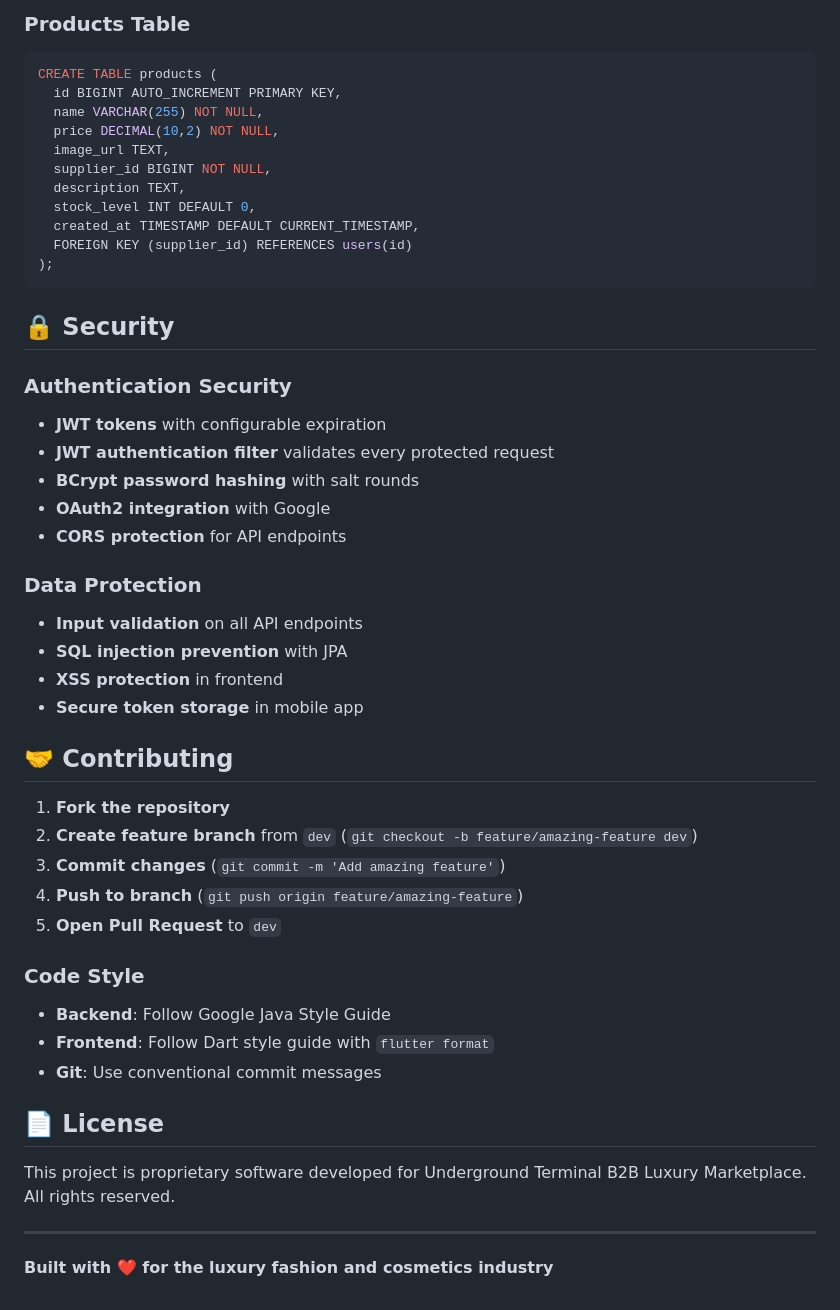
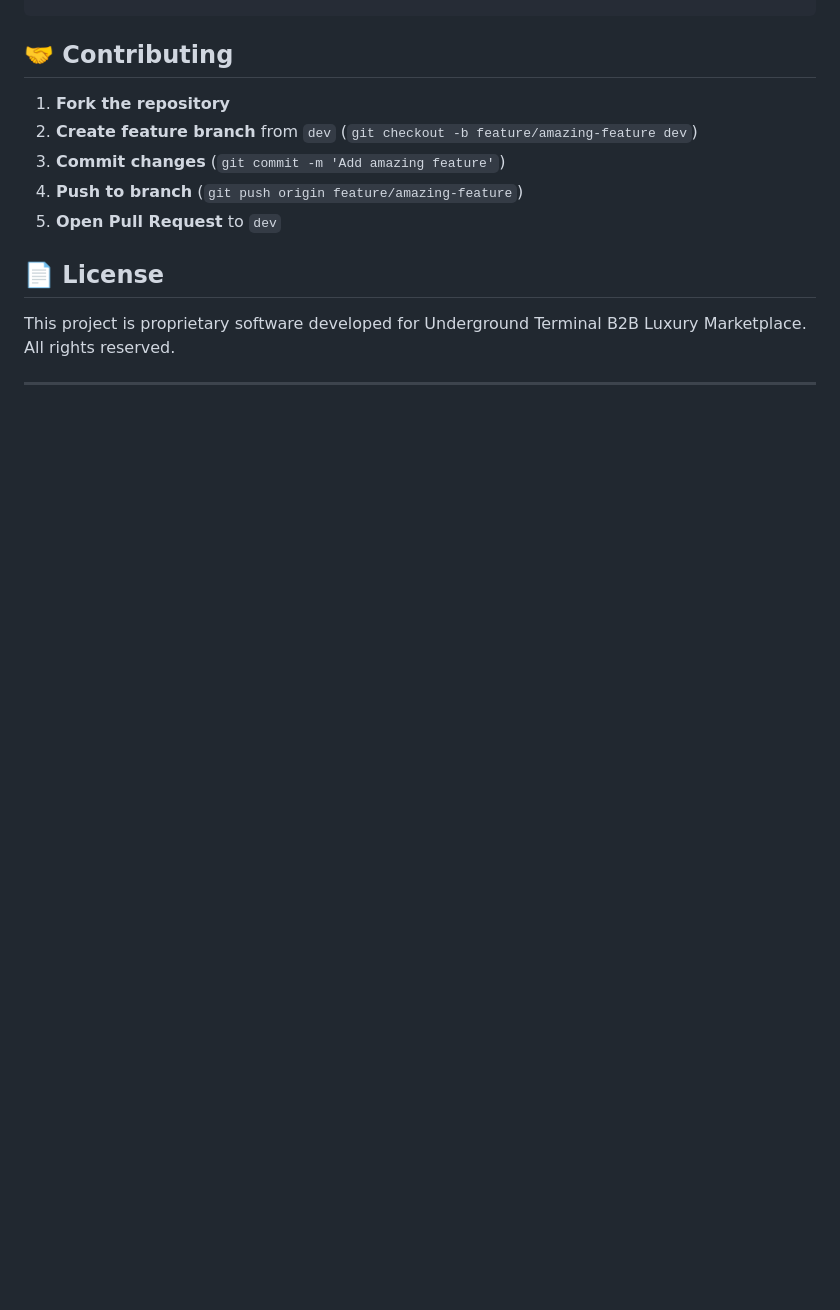
Before and after one commit to LeGoober/UndergroundTerminal_Mobile_Ecommmerce_Application, a Markdown page: README.md, the part around one of its changes. Rendered like a GitHub page; blank space fills up the shorter version.

````diff
--- a/README.md
+++ b/README.md
@@ -381,33 +238,3 @@ CREATE TABLE users (
-### Products Table
-```sql
-CREATE TABLE products (
-  id BIGINT AUTO_INCREMENT PRIMARY KEY,
-  name VARCHAR(255) NOT NULL,
-  price DECIMAL(10,2) NOT NULL,
-  image_url TEXT,
-  supplier_id BIGINT NOT NULL,
-  description TEXT,
-  stock_level INT DEFAULT 0,
-  created_at TIMESTAMP DEFAULT CURRENT_TIMESTAMP,
-  FOREIGN KEY (supplier_id) REFERENCES users(id)
-);
-```
-
-## 🔒 Security
-
-### Authentication Security
-- **JWT tokens** with configurable expiration
-- **JWT authentication filter** validates every protected request
-- **BCrypt password hashing** with salt rounds
-- **OAuth2 integration** with Google
-- **CORS protection** for API endpoints
-
-### Data Protection
-- **Input validation** on all API endpoints
-- **SQL injection prevention** with JPA
-- **XSS protection** in frontend
-- **Secure token storage** in mobile app
-
 ## 🤝 Contributing
 
 1. **Fork the repository**
@@ -416,15 +243,8 @@ CREATE TABLE products (
 4. **Push to branch** (`git push origin feature/amazing-feature`)
 5. **Open Pull Request** to `dev`
 
-### Code Style
-- **Backend**: Follow Google Java Style Guide
-- **Frontend**: Follow Dart style guide with `flutter format`
-- **Git**: Use conventional commit messages
-
 ## 📄 License
 
 This project is proprietary software developed for Underground Terminal B2B Luxury Marketplace. All rights reserved.
 
 ---
-
-**Built with ❤️ for the luxury fashion and cosmetics industry**
````
Also changed, not shown: other parts of README.md (+0 -143 lines).
